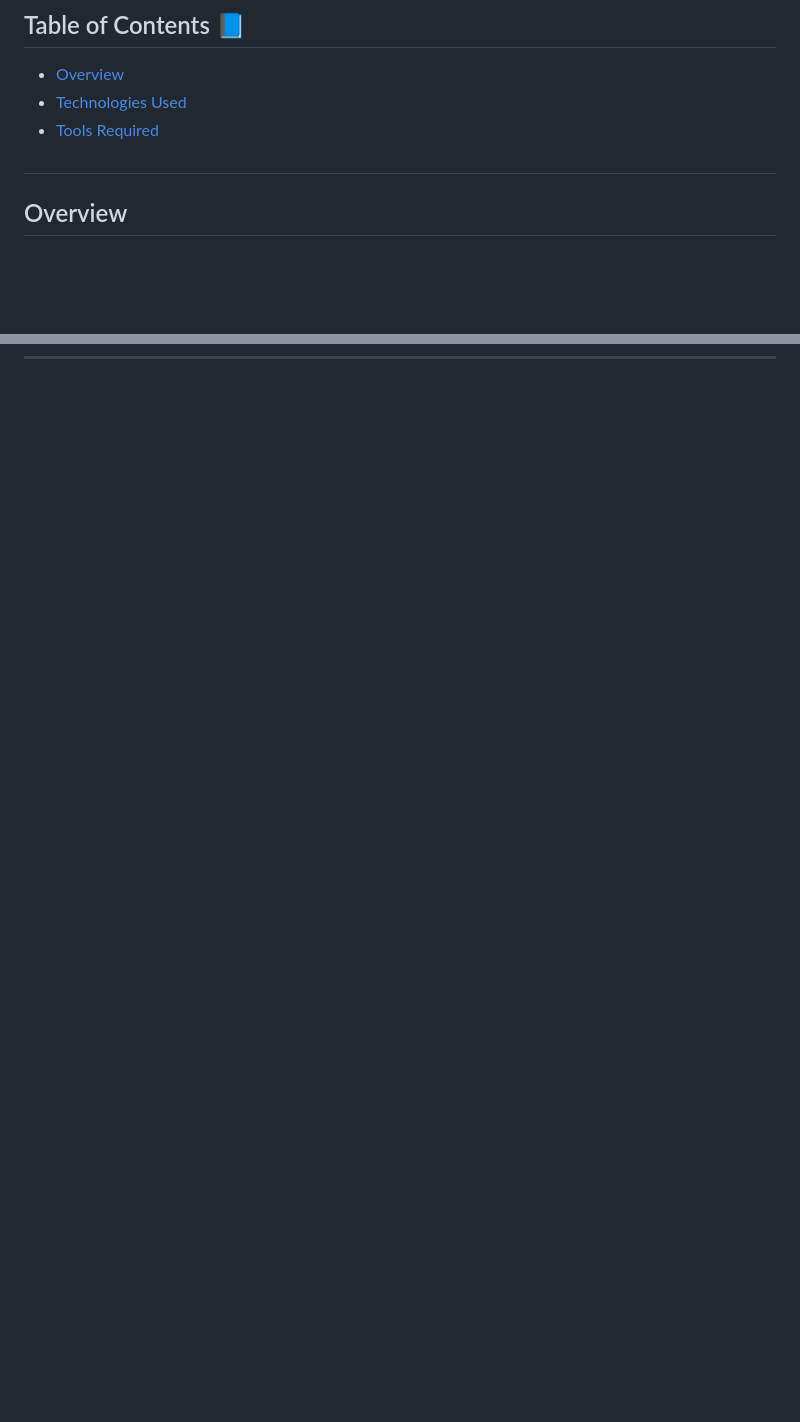
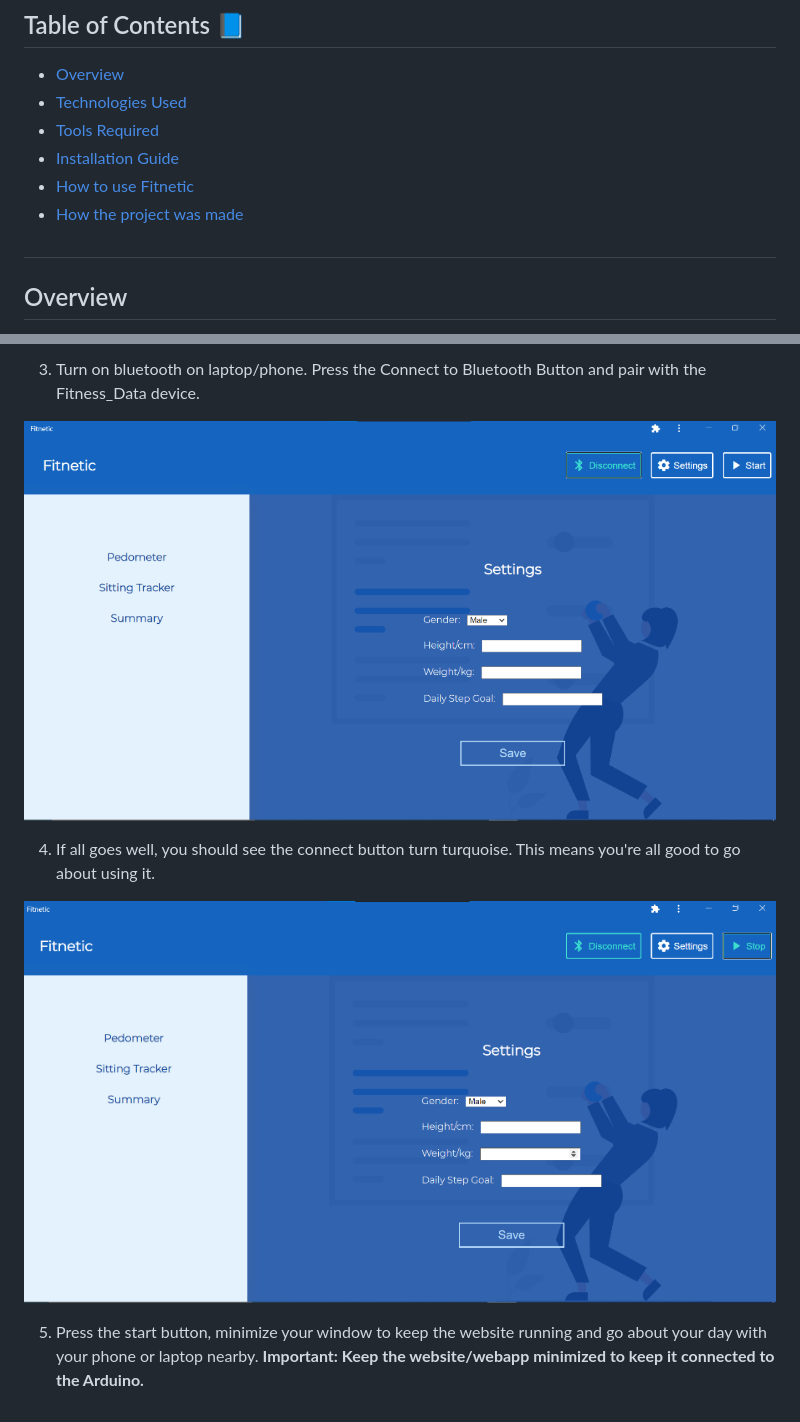
Before and after one commit to ushan-fernando/Fitnetic, a Markdown page: README.md, 2 parts joined by grey strips. Drawn GitHub-style; pictures changed too: images/fitnetic-3.png (added), images/fitnetic-4.png (added); blank space fills up the shorter version.

Commit message:
Added install/usage guide in Readme

```diff
--- a/README.md
+++ b/README.md
@@ -4,6 +4,9 @@
 * [Overview](#overview)
 * [Technologies Used](#tech)
 * [Tools Required](#tools)
+* [Installation Guide](#install)
+* [How to use Fitnetic](#using)
+* [How the project was made](#how)
 
 # <a name="overview"></a>
 ## Overview
@@ -34,0 +70,10 @@ A fitness tracker built using an [Arduino Nano 33 BLE Sense](https://store.ardui
+3. Turn on bluetooth on laptop/phone. Press the Connect to Bluetooth Button and pair with the Fitness_Data device.
+
+![Connected to Bluetooth](/images/fitnetic-3.png)
+
+4. If all goes well, you should see the connect button turn turquoise. This means you're all good to go about using it.
+
+![Press Start Button](/images/fitnetic-4.png)
+
+5. Press the start button, minimize your window to keep the website running and go about your day with your phone or laptop nearby.
+    **Important: Keep the website/webapp minimized to keep it connected to the Arduino.**
```
Also changed, not shown: other parts of README.md (+32 -0 lines), images/fitnetic-1.png (added), images/fitnetic-2.png (added).
